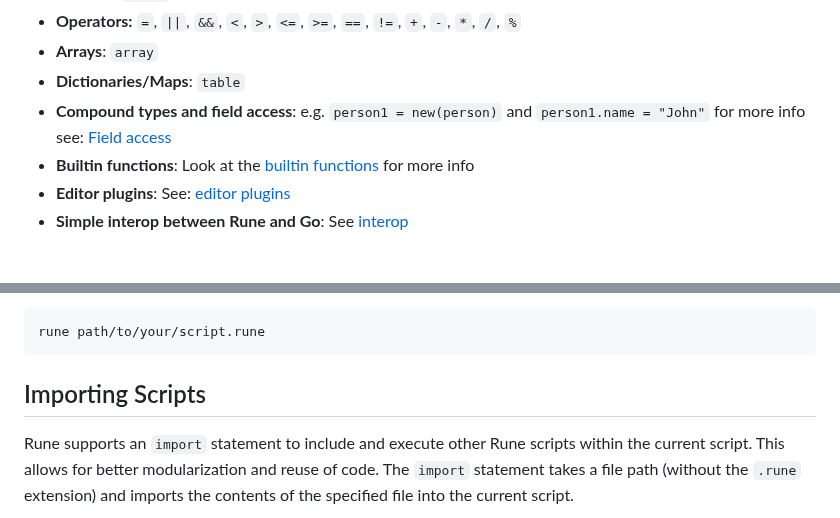
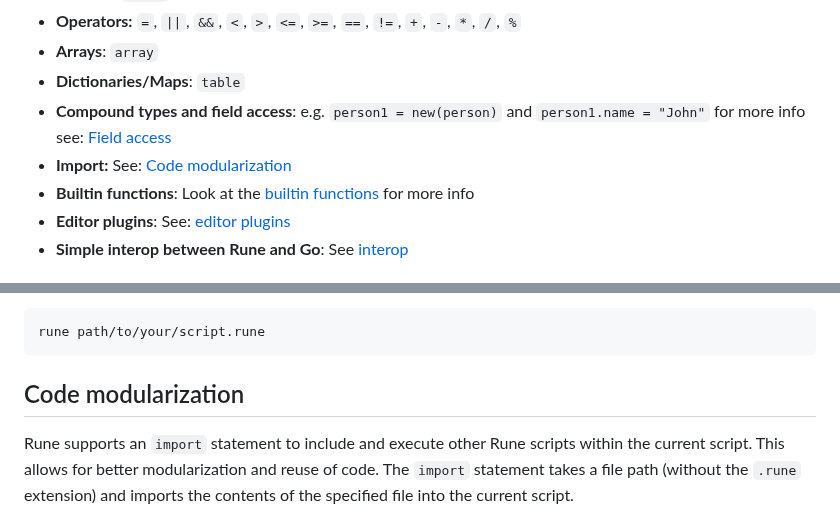
Before and after one commit to RednibCoding/rune-lang, a Markdown page: README.md, 2 parts joined by grey strips. GitHub-like rendering.

````diff
--- a/README.md
+++ b/README.md
@@ -23,6 +23,7 @@ Rune stands out for being:
 - **Arrays**: `array`
 - **Dictionaries/Maps**: `table`
 - **Compound types and field access**: e.g. `person1 = new(person)` and  `person1.name = "John"` for more info see: [Field access](#field-access)
+- **Import:** See: [Code modularization](#code-modularization)
 - **Builtin functions**: Look at the [builtin functions](#builin-functions) for more info
 - **Editor plugins**: See: [editor plugins](#editor-plugins)
 - **Simple interop between Rune and Go**: See [interop](#interop-between-rune-and-go)
@@ -101,7 +102,7 @@ To run a script, use the following command:
 rune path/to/your/script.rune
 ```
 
-## Importing Scripts
+## Code modularization
 
 Rune supports an `import` statement to include and execute other Rune scripts within the current script. This allows for better modularization and reuse of code. The `import` statement takes a file path (without the `.rune` extension) and imports the contents of the specified file into the current script.
 
````
